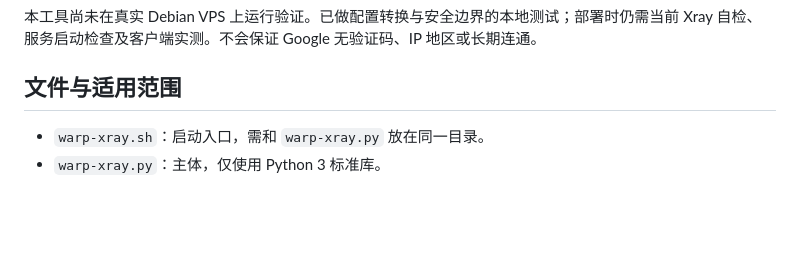
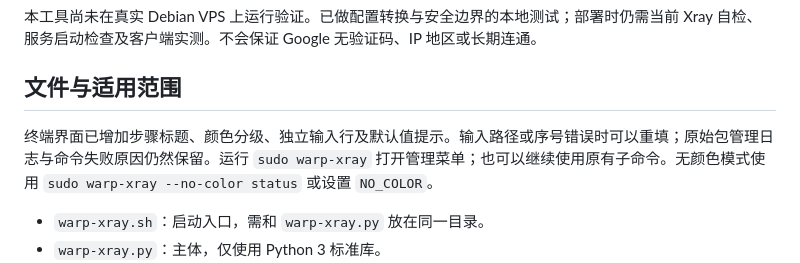
Before and after one commit to brian952700/warp-xray-debian, a Markdown page: GUIDE.zh-CN.md, the part around the change. GitHub-like rendering; blank space fills up the shorter version.

```diff
--- a/GUIDE.zh-CN.md
+++ b/GUIDE.zh-CN.md
@@ -5,6 +5,8 @@
 本工具尚未在真实 Debian VPS 上运行验证。已做配置转换与安全边界的本地测试；部署时仍需当前 Xray 自检、服务启动检查及客户端实测。不会保证 Google 无验证码、IP 地区或长期连通。
 
 ## 文件与适用范围
+
+终端界面已增加步骤标题、颜色分级、独立输入行及默认值提示。输入路径或序号错误时可以重填；原始包管理日志与命令失败原因仍然保留。运行 `sudo warp-xray` 打开管理菜单；也可以继续使用原有子命令。无颜色模式使用 `sudo warp-xray --no-color status` 或设置 `NO_COLOR`。
 
 - `warp-xray.sh`：启动入口，需和 `warp-xray.py` 放在同一目录。
 - `warp-xray.py`：主体，仅使用 Python 3 标准库。
```
Also changed, not shown: README.md (+22 -0 lines), terminal-preview.png (added), 5 other files.
